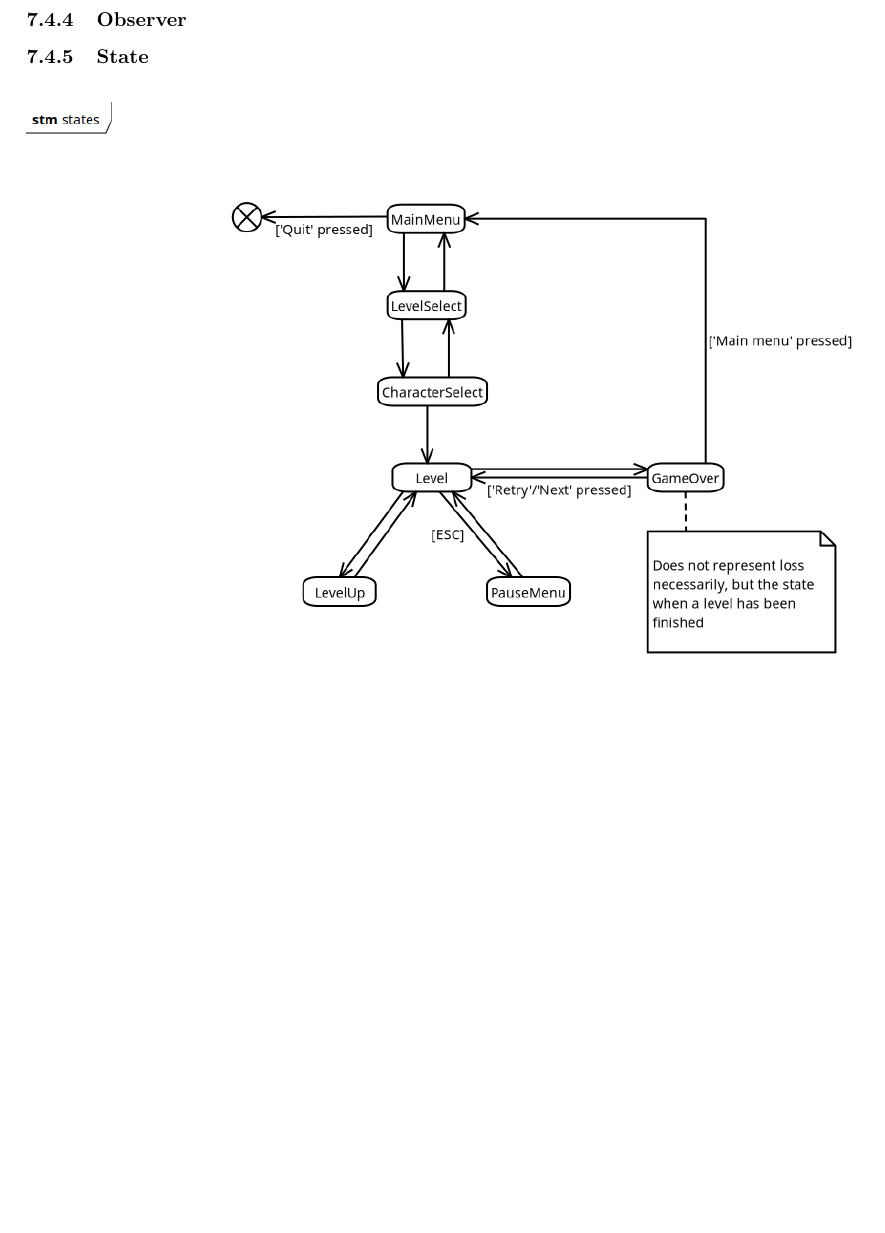
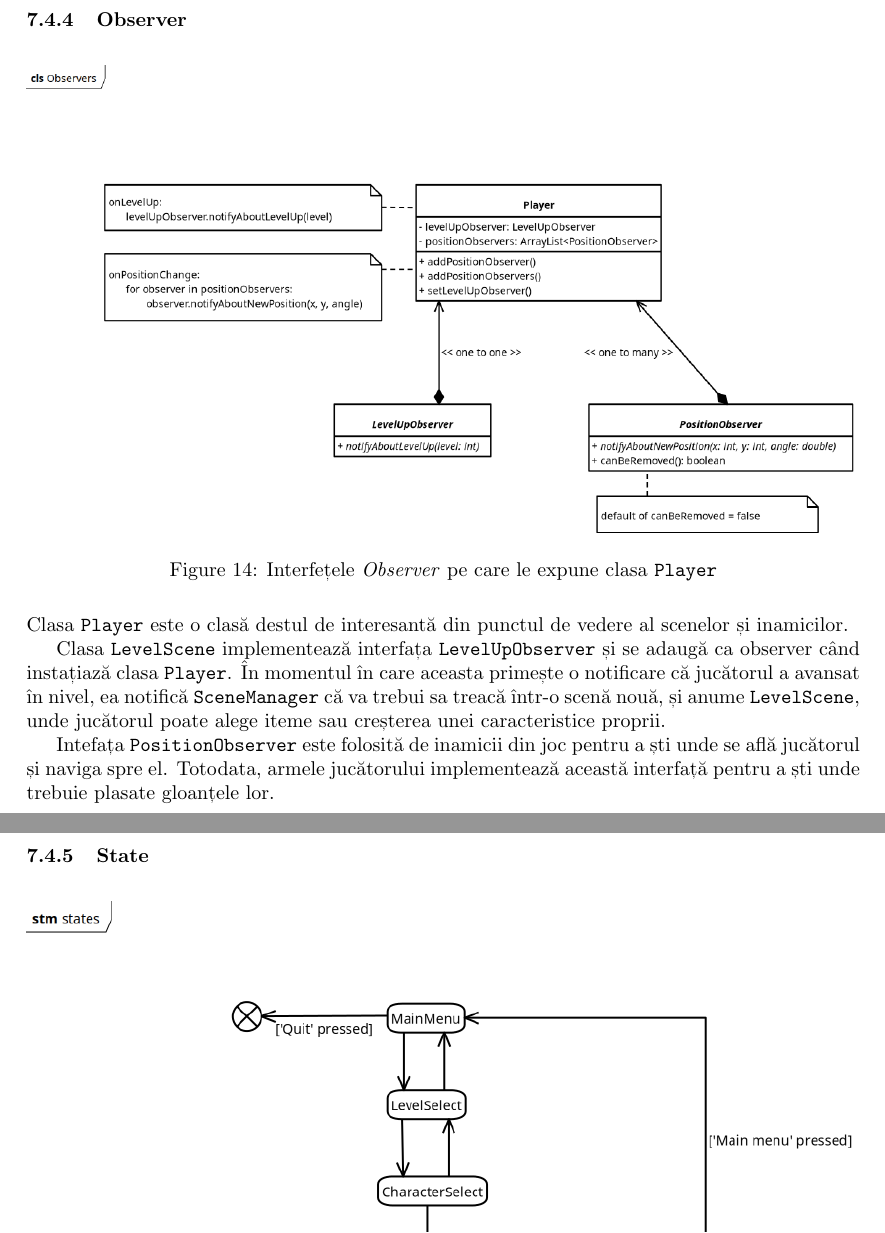
Before and after one commit to RealKC/WizardGame2, a LaTeX document (report/report.tex): part of page 16 of 18 before the commit and two parts of pages 16 and 17 of 19 after it, the two joined at a grey line, cut so that both start at the same text, the shorter picture padded with empty space. Compiled offline with pdfLaTeX.

Commit message:
report: Add notes about observers

```diff
--- a/report/report.tex
+++ b/report/report.tex
@@ -432,6 +432,25 @@
     fișiere JSON descrise anterior \ref{sec:item-json}.
 
     \subsubsection{Observer}
+    \begin{figure}[H]
+        \includegraphics[width=\textwidth]{observers-diagram}
+        \centering
+        \caption{Interfețele \emph{Observer} pe care le expune clasa \texttt{Player}}
+    \end{figure}
+
+    Clasa \texttt{Player} este o clasă destul de interesantă din punctul de vedere al scenelor și
+    inamicilor.
+
+    Clasa \texttt{LevelScene} implementează interfața \texttt{LevelUpObserver} și se adaugă ca
+    observer când instațiază clasa \texttt{Player}. În momentul în care aceasta primește o notificare
+    că jucătorul a avansat în nivel, ea notifică \texttt{SceneManager} că va trebui sa treacă într-o
+    scenă nouă, și anume \texttt{LevelScene}, unde jucătorul poate alege iteme sau creșterea unei
+    caracteristice proprii.
+
+    Intefața \texttt{PositionObserver} este folosită de inamicii din joc pentru a ști unde se află
+    jucătorul și naviga spre el. Totodata, armele jucătorului implementează această interfață pentru
+    a ști unde trebuie plasate gloanțele lor.
+
     \subsubsection{State}
 
     \begin{figure}[H]
```
Also changed, not shown: report/diagrams/observers-diagram.png (added).
